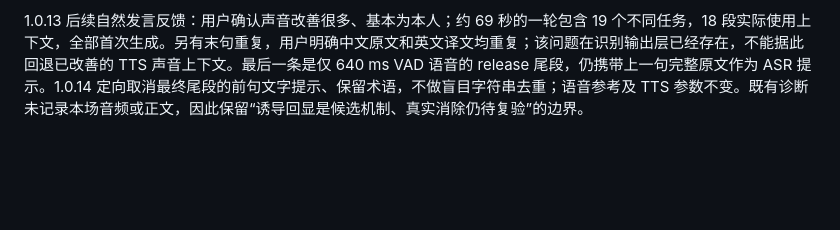
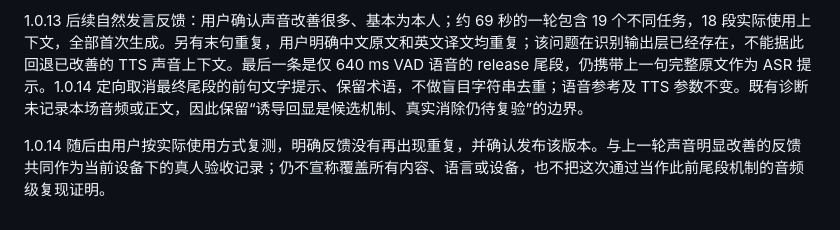
Before and after one commit to aaajiao/talktalk, a Markdown page: docs/decisions/2026-11-05-voice-stability-research.md, the part around the change. GitHub-like rendering; blank space fills up the shorter version.

```diff
--- a/docs/decisions/2026-11-05-voice-stability-research.md
+++ b/docs/decisions/2026-11-05-voice-stability-research.md
@@ -105,3 +105,5 @@
 正式路径复核：应用关闭时用新的 HTTP 引擎为精确裁取的真人 PCM 构建规范 key，ref_codes/ref_text_ids/speaker_embed 与原型短参考逐项一致。按正式请求字段发送两句，首句未用上下文、次句使用上下文，均首次正常完成；两个 PCM16 均与本人确认的原型音频逐字节相同。随后安装正式版 1.0.13（14），原子替换为该真人参考，保存原采样身份，完整原档案留恢复备份。UI 确认版本、5.4 秒参考和 conditioning 已建立；试听/响度元数据清为待刷新，避免把旧参考的测量冒充新结果。没有再开启麦克风或诊断录音，诊断及其衍生产物仍仅在原自动清理目录。
 
 1.0.13 后续自然发言反馈：用户确认声音改善很多、基本为本人；约 69 秒的一轮包含 19 个不同任务，18 段实际使用上下文，全部首次生成。另有末句重复，用户明确中文原文和英文译文均重复；该问题在识别输出层已经存在，不能据此回退已改善的 TTS 声音上下文。最后一条是仅 640 ms VAD 语音的 release 尾段，仍携带上一句完整原文作为 ASR 提示。1.0.14 定向取消最终尾段的前句文字提示、保留术语，不做盲目字符串去重；语音参考及 TTS 参数不变。既有诊断未记录本场音频或正文，因此保留“诱导回显是候选机制、真实消除仍待复验”的边界。
+
+1.0.14 随后由用户按实际使用方式复测，明确反馈没有再出现重复，并确认发布该版本。与上一轮声音明显改善的反馈共同作为当前设备下的真人验收记录；仍不宣称覆盖所有内容、语言或设备，也不把这次通过当作此前尾段机制的音频级复现证明。
```
Also changed, not shown: README.md (+3 -3 lines), docs/remaining-work.md (+1 -1 lines), docs/images/settings-general.jpg (deleted), docs/images/settings-general.png (added), docs/images/settings-scenarios.jpg (deleted), docs/images/settings-scenarios.png (added).
